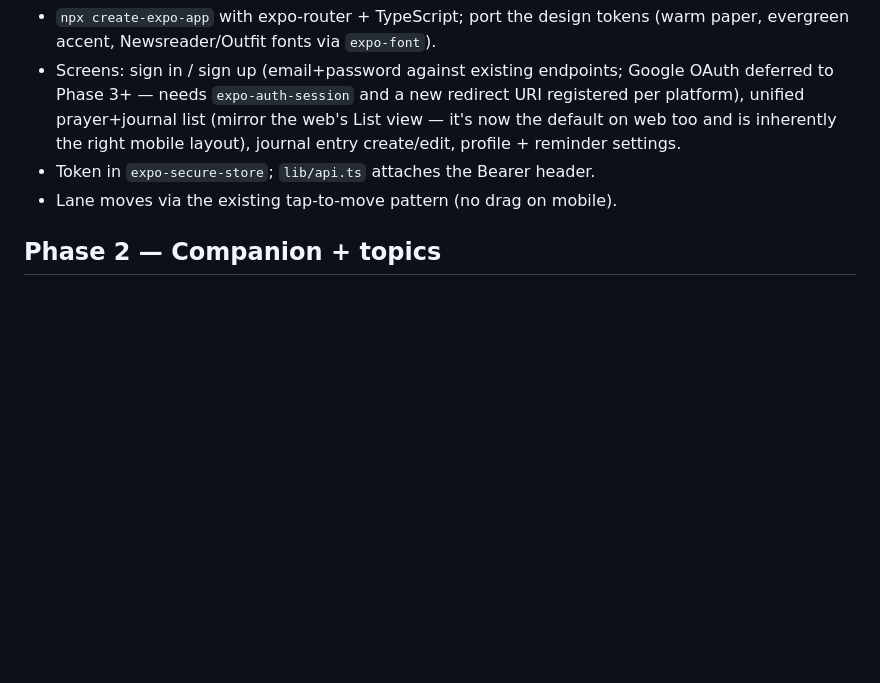
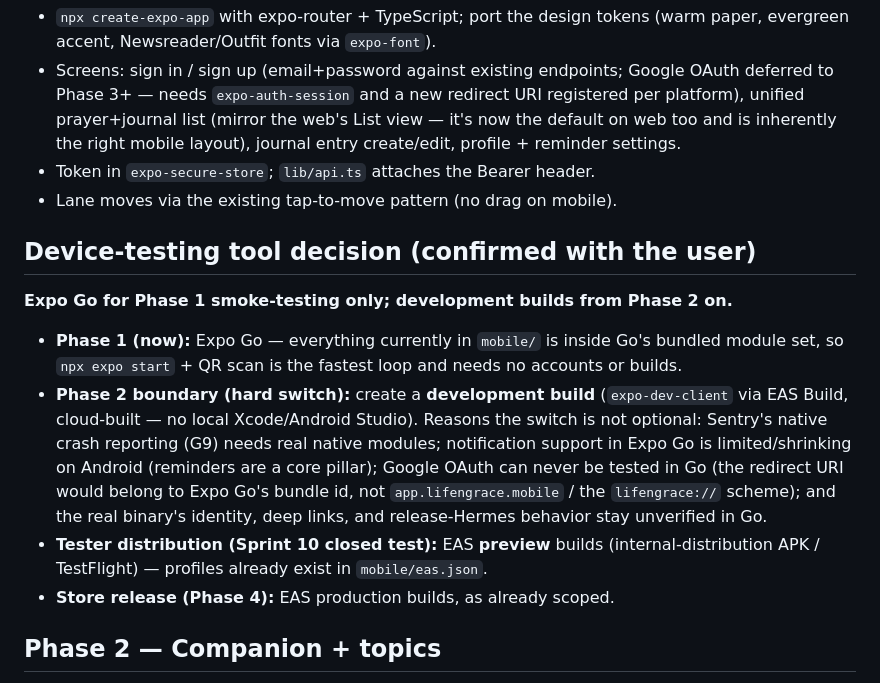
Before and after one commit to YangHu-yh/Life_n_Grace, a Markdown page: docs/mobile-app-plan.md, the part around the change. GitHub-like rendering; blank space fills up the shorter version.

Commit message:
docs: record device-testing tool decision — Expo Go now, dev builds from Phase 2
Expo Go covers Phase 1 smoke-testing (all current modules are in Go's
bundled set); the hard switch to expo-dev-client development builds
happens at the Phase 2 boundary (Sentry native, notifications, Google
OAuth redirect identity all require the real binary). Tester
distribution uses EAS preview builds; store release stays EAS
production.

Co-Authored-By: Claude Fable 5 <noreply@anthropic.com>
Claude-Session: https://claude.ai/code/session_01HJEkghLe8ggbe7ksCC7cqn

```diff
--- a/docs/mobile-app-plan.md
+++ b/docs/mobile-app-plan.md
@@ -96,6 +96,27 @@ to testers.
 - Token in `expo-secure-store`; `lib/api.ts` attaches the Bearer header.
 - Lane moves via the existing tap-to-move pattern (no drag on mobile).
 
+## Device-testing tool decision (confirmed with the user)
+
+**Expo Go for Phase 1 smoke-testing only; development builds from Phase 2 on.**
+
+- **Phase 1 (now):** Expo Go — everything currently in `mobile/` is inside
+  Go's bundled module set, so `npx expo start` + QR scan is the fastest loop
+  and needs no accounts or builds.
+- **Phase 2 boundary (hard switch):** create a **development build**
+  (`expo-dev-client` via EAS Build, cloud-built — no local Xcode/Android
+  Studio). Reasons the switch is not optional: Sentry's native crash
+  reporting (G9) needs real native modules; notification support in Expo Go
+  is limited/shrinking on Android (reminders are a core pillar); Google
+  OAuth can never be tested in Go (the redirect URI would belong to Expo
+  Go's bundle id, not `app.lifengrace.mobile` / the `lifengrace://` scheme);
+  and the real binary's identity, deep links, and release-Hermes behavior
+  stay unverified in Go.
+- **Tester distribution (Sprint 10 closed test):** EAS **preview** builds
+  (internal-distribution APK / TestFlight) — profiles already exist in
+  `mobile/eas.json`.
+- **Store release (Phase 4):** EAS production builds, as already scoped.
+
 ## Phase 2 — Companion + topics
 
 - Topics list/detail: static content can ship inside the app bundle by
```
